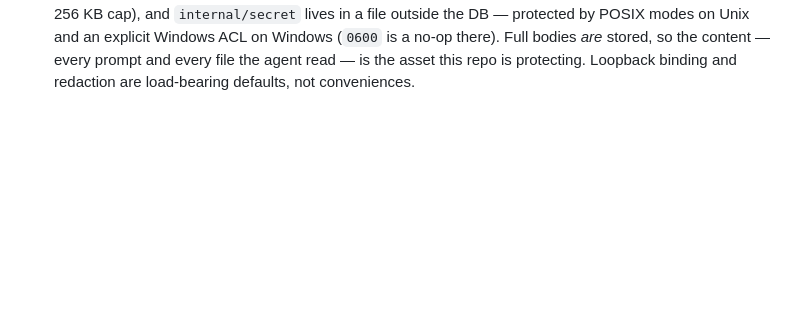
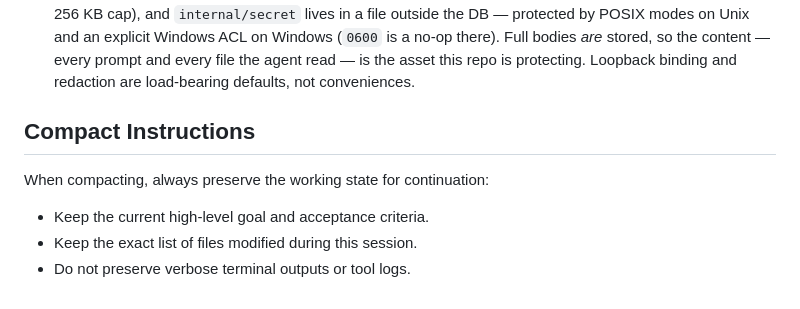
Before and after one commit to abhisheksarkar30/claude-lens, a Markdown page: CLAUDE.md, the part around the change. Rendered like a GitHub page; blank space fills up the shorter version.

Commit message:
GI#1 docs: record compact instructions in CLAUDE.md (br-GI-1-19)
Compaction drops the thread of what is in flight, so state the three
things a resumed session cannot re-derive from the repo: the goal and
its acceptance criteria, the files this session touched, and the fact
that terminal noise is not worth carrying. Files and goal are lost
otherwise — the diff alone does not say what was still unfinished.

Co-Authored-By: Claude Code <noreply@anthropic.com>

```diff
--- a/CLAUDE.md
+++ b/CLAUDE.md
@@ -129,3 +129,11 @@ there is nothing for it to integrate.
   modes on Unix and an explicit Windows ACL on Windows (`0600` is a no-op there). Full bodies *are*
   stored, so the content — every prompt and every file the agent read — is the asset this repo is
   protecting. Loopback binding and redaction are load-bearing defaults, not conveniences.
+
+## Compact Instructions
+
+When compacting, always preserve the working state for continuation:
+
+- Keep the current high-level goal and acceptance criteria.
+- Keep the exact list of files modified during this session.
+- Do not preserve verbose terminal outputs or tool logs.
```
